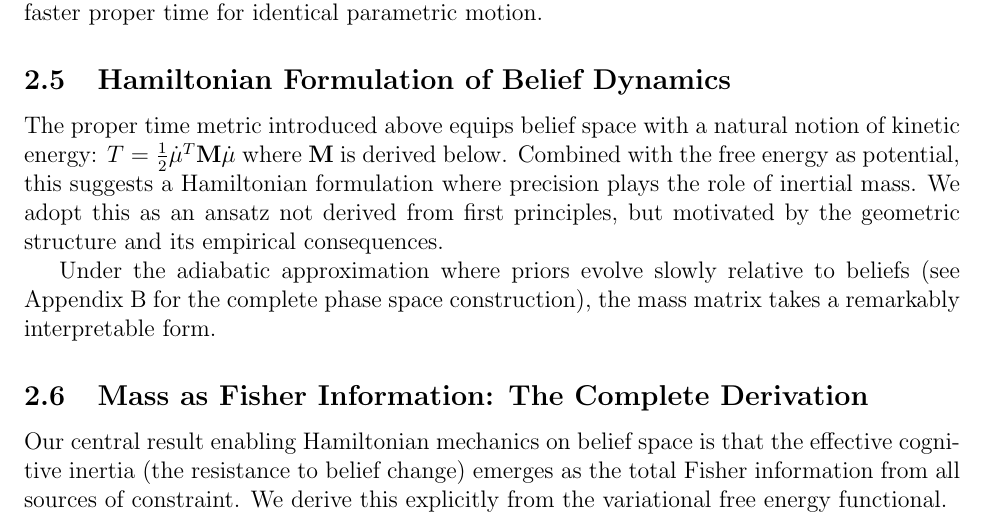
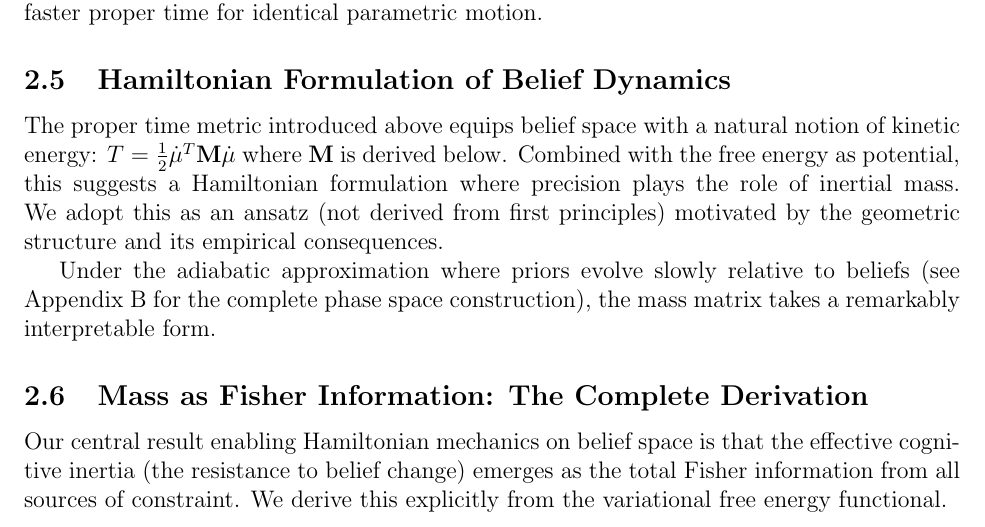
Before and after one commit to cdenn016/Sociology-Psychology-Epistemic-Inertia, a LaTeX paper (belief_inertia_unified.tex): part of page 5 of 47, cut so that both start at the same text. Compiled offline with pdfLaTeX.

Commit message:
Update belief_inertia_unified.tex

```diff
--- a/belief_inertia_unified.tex
+++ b/belief_inertia_unified.tex
@@ -179,7 +179,7 @@ This is analogous to proper time in special relativity, where different observer
 \label{sec:hamiltonian}
 %==============================================================================
 
-The proper time metric introduced above equips belief space with a natural notion of kinetic energy: $T = \frac{1}{2}\dot{\mu}^T \mathbf{M} \dot{\mu}$ where $\mathbf{M}$ is derived below. Combined with the free energy as potential, this suggests a Hamiltonian formulation where precision plays the role of inertial mass. We adopt this as an ansatz not derived from first principles, but motivated by the geometric structure and its empirical consequences.
+The proper time metric introduced above equips belief space with a natural notion of kinetic energy: $T = \frac{1}{2}\dot{\mu}^T \mathbf{M} \dot{\mu}$ where $\mathbf{M}$ is derived below. Combined with the free energy as potential, this suggests a Hamiltonian formulation where precision plays the role of inertial mass. We adopt this as an ansatz (not derived from first principles) motivated by the geometric structure and its empirical consequences.
 
 Under the adiabatic approximation where priors evolve slowly relative to beliefs
 (see Appendix~\ref{app:hamiltonian} for the complete phase space construction),
```
Also changed, not shown: belief_inertia_unified.tex (1 more changed lines).
